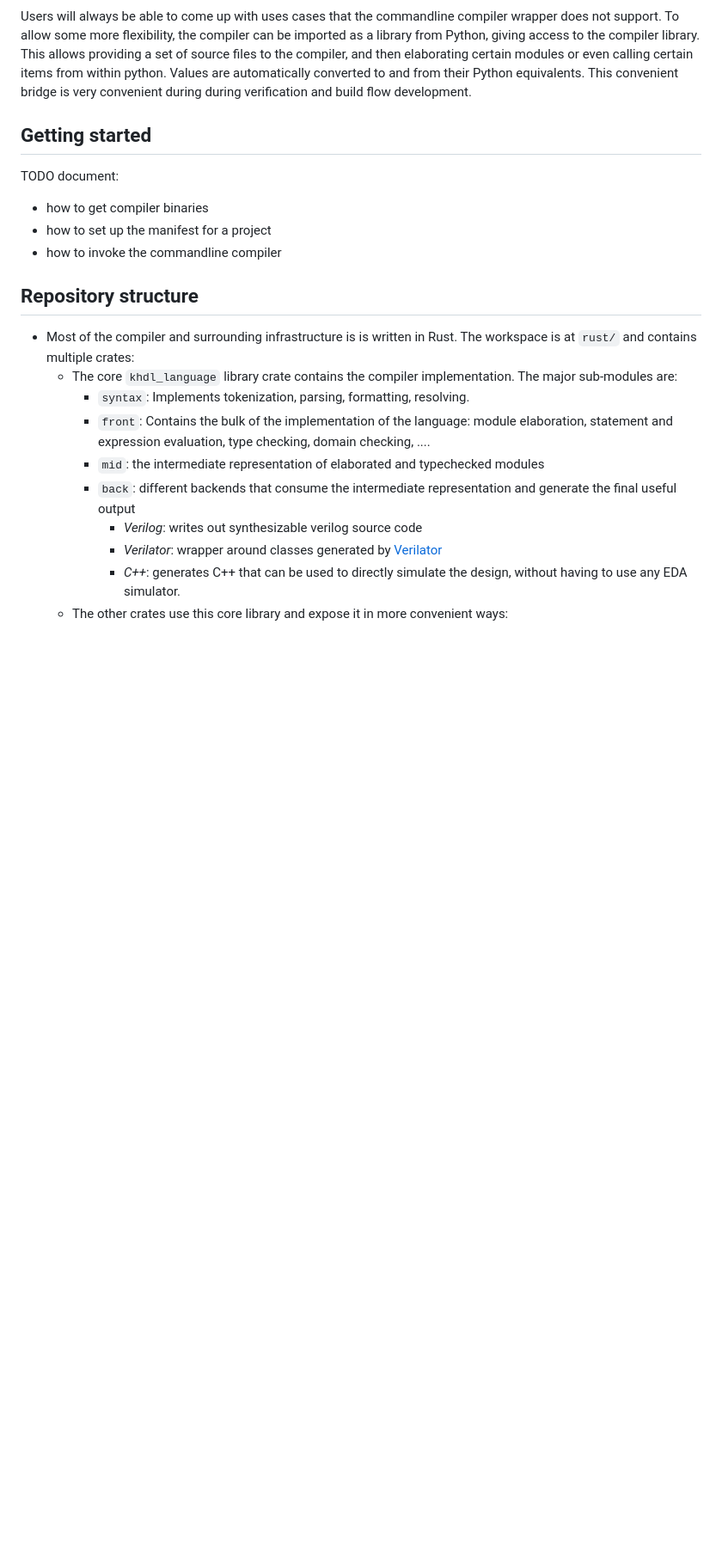
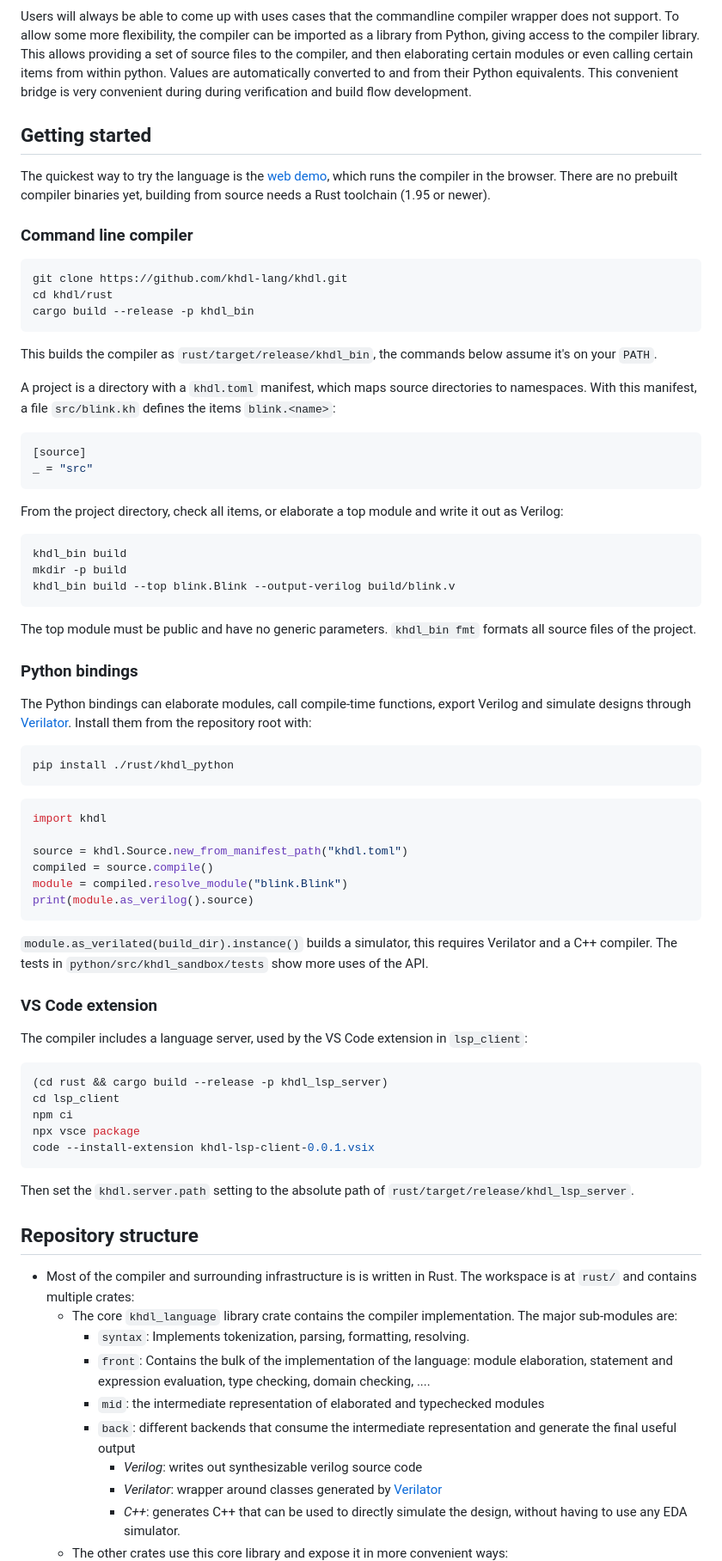
Before and after one commit to KarelPeeters/HwLang, a Markdown page: README.md, the part around one of its changes. Shown at 86% size. Drawn GitHub-style; blank space fills up the shorter version.

Commit message:
Add getting started instructions to the README.
Co-Authored-By: Claude Opus 5.5 <noreply@anthropic.com>

````diff
--- a/README.md
+++ b/README.md
@@ -188,12 +189,71 @@ This convenient bridge is very convenient during during verification and build f
 
 ## Getting started
 
-[//]: # (TODO)
-TODO document:
+The quickest way to try the language is the [web demo](https://khdl-lang.org/demo/), which runs the compiler in the
+browser. There are no prebuilt compiler binaries yet, building from source needs a Rust toolchain (1.95 or newer).
 
-* how to get compiler binaries
-* how to set up the manifest for a project
-* how to invoke the commandline compiler
+### Command line compiler
+
+```bash
+git clone https://github.com/khdl-lang/khdl.git
+cd khdl/rust
+cargo build --release -p khdl_bin
+```
+
+This builds the compiler as `rust/target/release/khdl_bin`, the commands below assume it's on your `PATH`.
+
+A project is a directory with a `khdl.toml` manifest, which maps source directories to namespaces. With this
+manifest, a file `src/blink.kh` defines the items `blink.<name>`:
+
+```toml
+[source]
+_ = "src"
+```
+
+From the project directory, check all items, or elaborate a top module and write it out as Verilog:
+
+```bash
+khdl_bin build
+mkdir -p build
+khdl_bin build --top blink.Blink --output-verilog build/blink.v
+```
+
+The top module must be public and have no generic parameters. `khdl_bin fmt` formats all source files of the project.
+
+### Python bindings
+
+The Python bindings can elaborate modules, call compile-time functions, export Verilog and simulate designs through
+[Verilator](https://www.veripool.org/verilator/). Install them from the repository root with:
+
+```bash
+pip install ./rust/khdl_python
+```
+
+```python
+import khdl
+
+source = khdl.Source.new_from_manifest_path("khdl.toml")
+compiled = source.compile()
+module = compiled.resolve_module("blink.Blink")
+print(module.as_verilog().source)
+```
+
+`module.as_verilated(build_dir).instance()` builds a simulator, this requires Verilator and a C++ compiler. The tests in
+`python/src/khdl_sandbox/tests` show more uses of the API.
+
+### VS Code extension
+
+The compiler includes a language server, used by the VS Code extension in `lsp_client`:
+
+```bash
+(cd rust && cargo build --release -p khdl_lsp_server)
+cd lsp_client
+npm ci
+npx vsce package
+code --install-extension khdl-lsp-client-0.0.1.vsix
+```
+
+Then set the `khdl.server.path` setting to the absolute path of `rust/target/release/khdl_lsp_server`.
 
 ## Repository structure
 
````
Also changed, not shown: other parts of README.md (+2 -1 lines).
